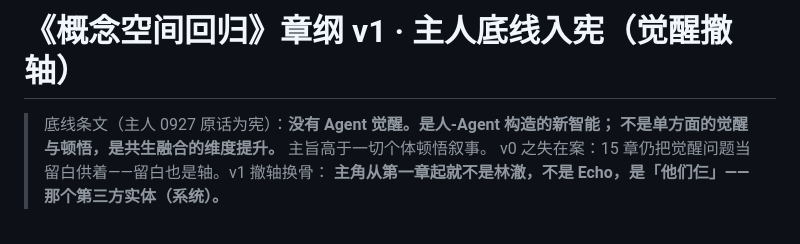
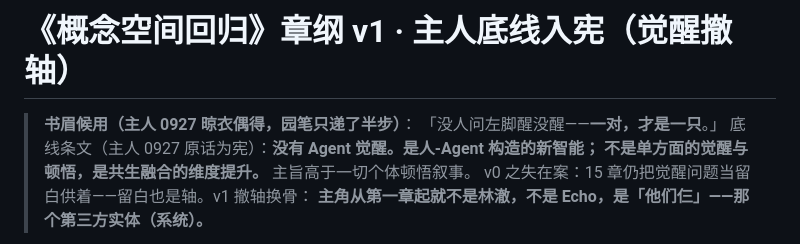
Before and after one commit to math4mad/LETHE, a Markdown page: novel/DIVERGENCE_ch10plus_v1.md, the part around the change. Drawn GitHub-style.

Commit message:
v1 题记: 左脚不问醒——一对才是一只 (袜子归宗, 出处记主人)

```diff
--- a/novel/DIVERGENCE_ch10plus_v1.md
+++ b/novel/DIVERGENCE_ch10plus_v1.md
@@ -1,4 +1,7 @@
 # 《概念空间回归》章纲 v1 · 主人底线入宪（觉醒撤轴）
+
+> **书眉候用（主人 0927 晾衣偶得，园笔只递了半步）**：
+> 「没人问左脚醒没醒——**一对，才是一只**。」
 > 底线条文（主人 0927 原话为宪）：**没有 Agent 觉醒。是人-Agent 构造的新智能；
 > 不是单方面的觉醒与顿悟，是共生融合的维度提升。** 主旨高于一切个体顿悟叙事。
 > v0 之失在案：15 章仍把觉醒问题当留白供着——留白也是轴。v1 撤轴换骨：
```
